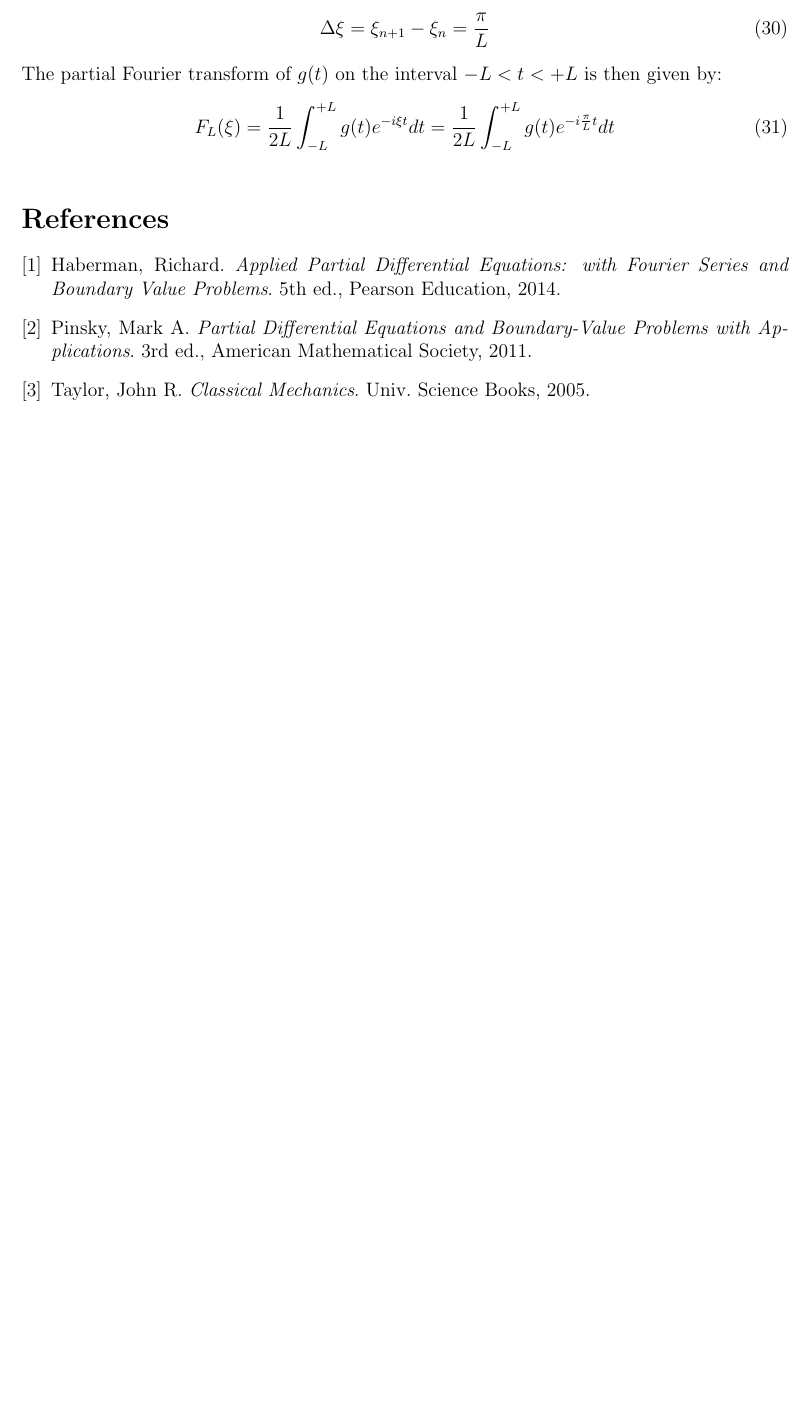
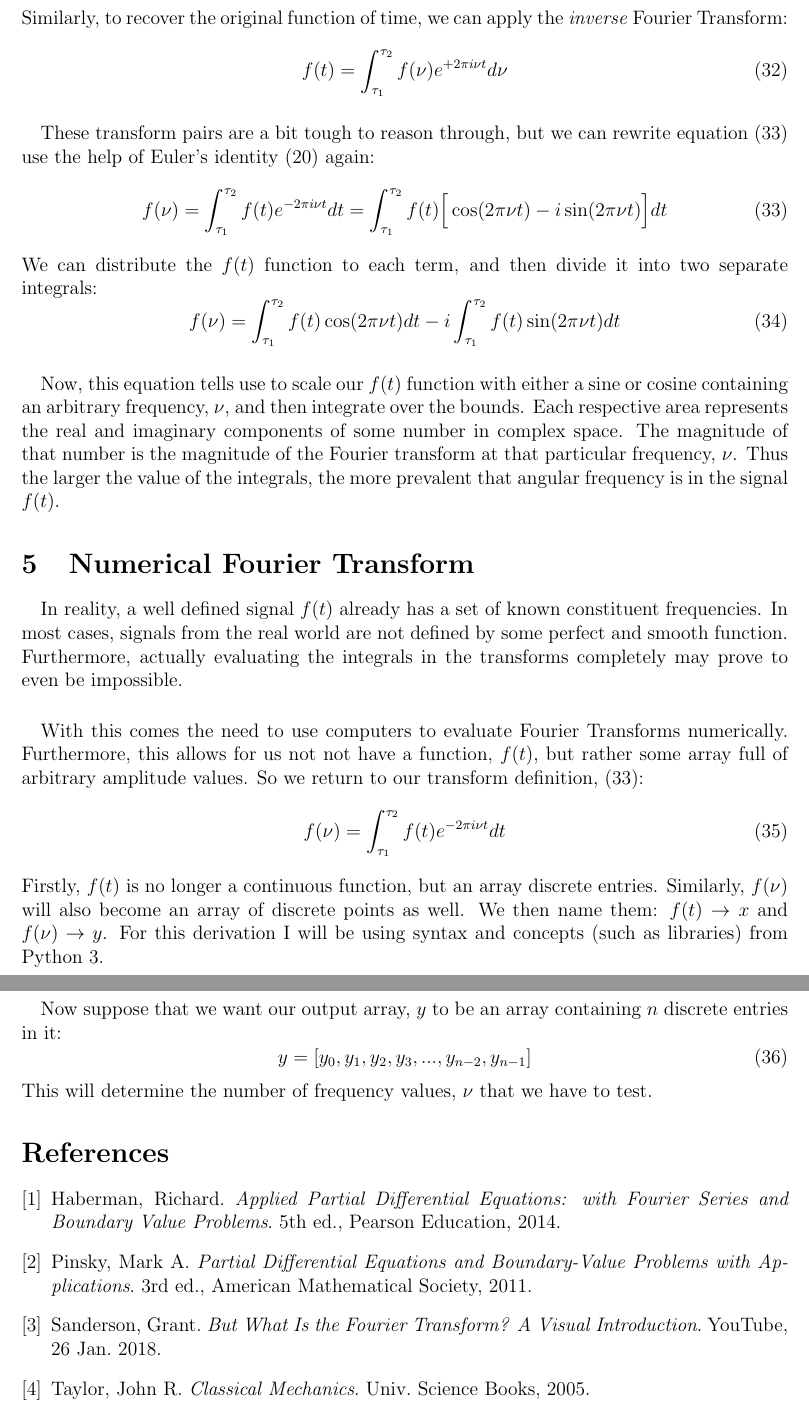
Before and after one commit to landonbuell/Buell-Senior-Thesis, a LaTeX document (Notes/Fourier_Series_v0.tex): part of page 6 of 6 before the commit and two parts of pages 7 and 8 of 8 after it, the two joined at a grey line, cut at the place of the change, the shorter picture padded with empty space. Compiled offline with pdfLaTeX.

Commit message:
23 January 2020
- Progress on Fourier Series v0 Paper

```diff
--- a/Notes/Fourier_Series_v0.tex
+++ b/Notes/Fourier_Series_v0.tex
@@ -225,14 +226,46 @@ And also the difference between adjacent values of $\xi$ is given by:
 \begin{equation}
-\Delta \xi = \xi_{n+1} - \xi_{n} = \frac{\pi}{L}
+\frac{1}{\tau_2 - \tau_1}\int_{\tau_1}^{\tau_2} f(t) e^{-2\pi i\nu t} dt
 \end{equation}
-The partial Fourier transform of $g(t)$ on the interval $-L < t < +L$ is then given by:
+This whole function is very analogous to finding the center of mass of this wound up graph \cite{Sanderson}. This "center - of - mass" idea will result in a vector, once again in complex space. Finally, we can just remove this $\frac{1}{\tau_2 - \tau_1}$ coefficient And the result is the canonical Fourier Transform. So our new function of linear frequency becomes:
 \begin{equation}
-F_L(\xi) = \frac{1}{2L} \int_{-L}^{+L} g(t) e^{-i\xi t} dt =
-\frac{1}{2L} \int_{-L}^{+L} g(t) e^{-i\frac{\pi}{L}t} dt
+\label{Fourier Transform}
+f(\nu) = \int_{\tau_1}^{\tau_2} f(t) e^{-2\pi i\nu t} dt
 \end{equation}
-\paragraph*{}
+Similarly, to recover the original function of time, we can apply the \textit{inverse} Fourier Transform:
+\begin{equation}
+\label{Inv Fourier Transform}
+f(t) = \int_{\tau_1}^{\tau_2} f(\nu) e^{+2\pi i\nu t} d\nu
+\end{equation}
+\paragraph*{}These transform pairs are a bit tough to reason through, but we can rewrite equation (\ref{Fourier Transform}) use the help of Euler's identity (\ref{euler}) again:
+\begin{equation}
+\label{Fourier Transform}
+f(\nu) =
+\int_{\tau_1}^{\tau_2} f(t) e^{-2\pi i\nu t} dt =
+\int_{\tau_1}^{\tau_2} f(t) \Big[\cos(2\pi\nu t) - i\sin(2\pi\nu t)\Big] dt
+\end{equation}
+We can distribute the $f(t)$ function to each term, and then divide it into two separate integrals:
+\begin{equation}
+f(\nu) =
+\int_{\tau_1}^{\tau_2} f(t)\cos(2\pi\nu t)dt -
+i\int_{\tau_1}^{\tau_2} f(t)\sin(2\pi\nu t)dt
+\end{equation}
+\paragraph*{}Now, this equation tells use to scale our $f(t)$ function with either a sine or cosine containing an arbitrary frequency, $\nu$, and then integrate over the bounds. Each respective area represents the real and imaginary components of some number in complex space. The magnitude of that number is the magnitude of the Fourier transform at that particular frequency, $\nu$. Thus the larger the value of the integrals, the more prevalent that angular frequency is in the signal $f(t)$.
 
 % ================================================================
+
+\section{Numerical Fourier Transform}
+\paragraph*{}In reality, a well defined signal $f(t)$ already has a set of known
+constituent frequencies. In most cases, signals from the real world are not defined by some perfect and smooth function. Furthermore, actually evaluating the integrals in the transforms completely may prove to even be impossible.
+\paragraph*{}With this comes the need to use computers to evaluate Fourier Transforms numerically. Furthermore, this allows for us not not have a function, $f(t)$, but rather some array full of arbitrary amplitude values. So we return to our transform definition, (\ref{Fourier Transform}):
+\begin{equation}
+f(\nu) = \int_{\tau_1}^{\tau_2} f(t) e^{-2\pi i\nu t} dt
+\end{equation}
+Firstly, $f(t)$ is no longer a continuous function, but an array discrete entries. Similarly, $f(\nu)$ will also become an array of discrete points as well. We then name them: $f(t) \rightarrow x$ and $f(\nu) \rightarrow y$. For this derivation I will be using syntax and concepts (such as libraries) from Python 3.
+\paragraph*{}Now suppose that we want our output array, $y$ to be an array containing $n$ discrete entries in it:
+\begin{equation}
+y = [y_0 , y_1 , y_2 , y_3 , ... , y _{n-2} , y_{n-1} ]
+\end{equation}
+This will determine the number of frequency values, $\nu$ that we have to test.
 
 % ================================================================
 
@@ -244,6 +277,9 @@ Haberman, Richard. \textit{Applied Partial Differential Equations: with Fourier
 
 \bibitem{Pinsky}
 Pinsky, Mark A. \textit{Partial Differential Equations and Boundary-Value Problems with Applications}. 3rd ed., American Mathematical Society, 2011.
+
+\bibitem{Sanderson}
+Sanderson, Grant. \textit{But What Is the Fourier Transform? A Visual Introduction}. YouTube, 26 Jan. 2018.
 
 \bibitem{Taylor}
 Taylor, John R. \textit{Classical Mechanics}. Univ. Science Books, 2005.
```
Also changed, not shown: Notes/Fourier_Series_v0.pdf, Notes/Fourier_Series_v0.tex (25 more changed lines), 3 other files.
